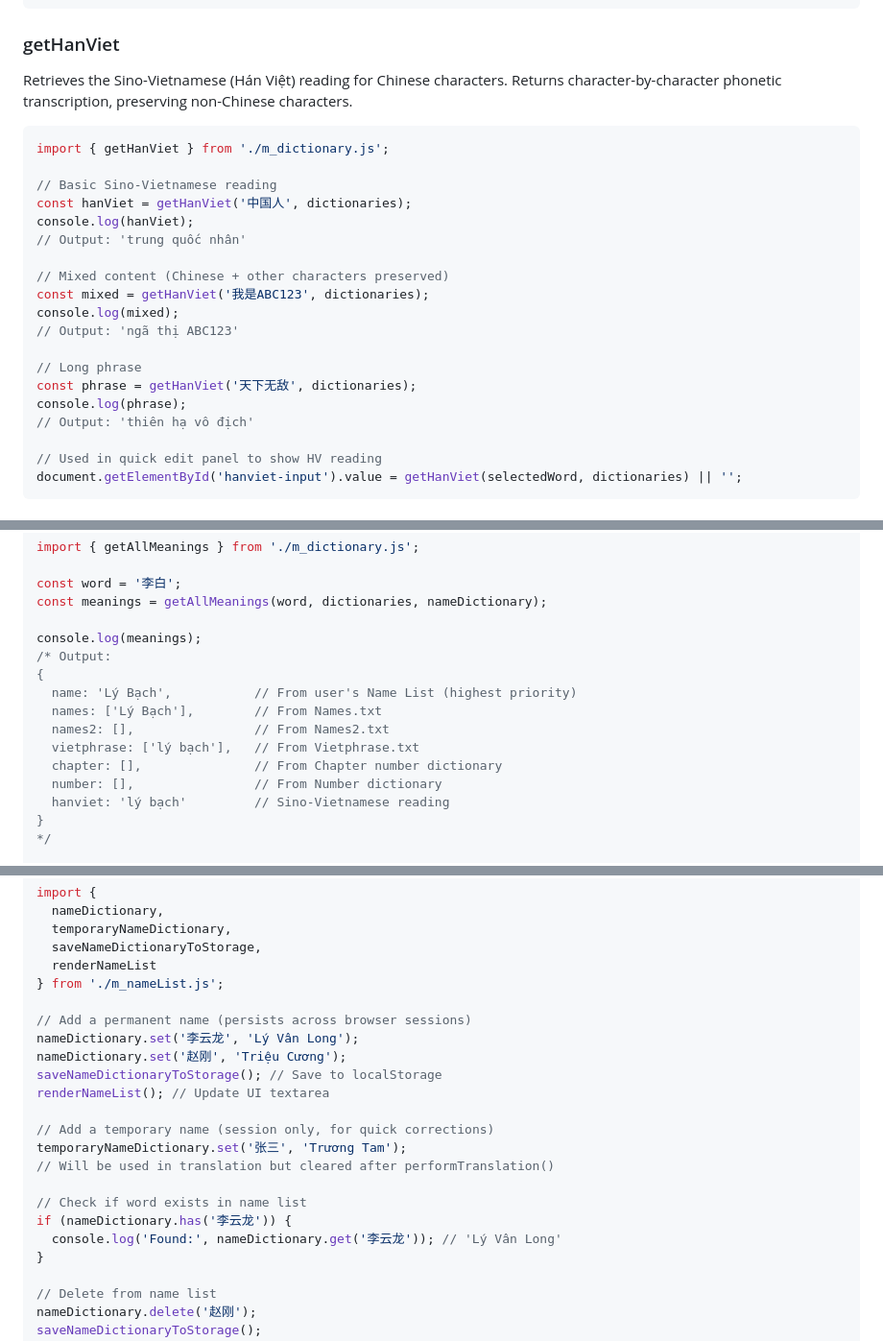
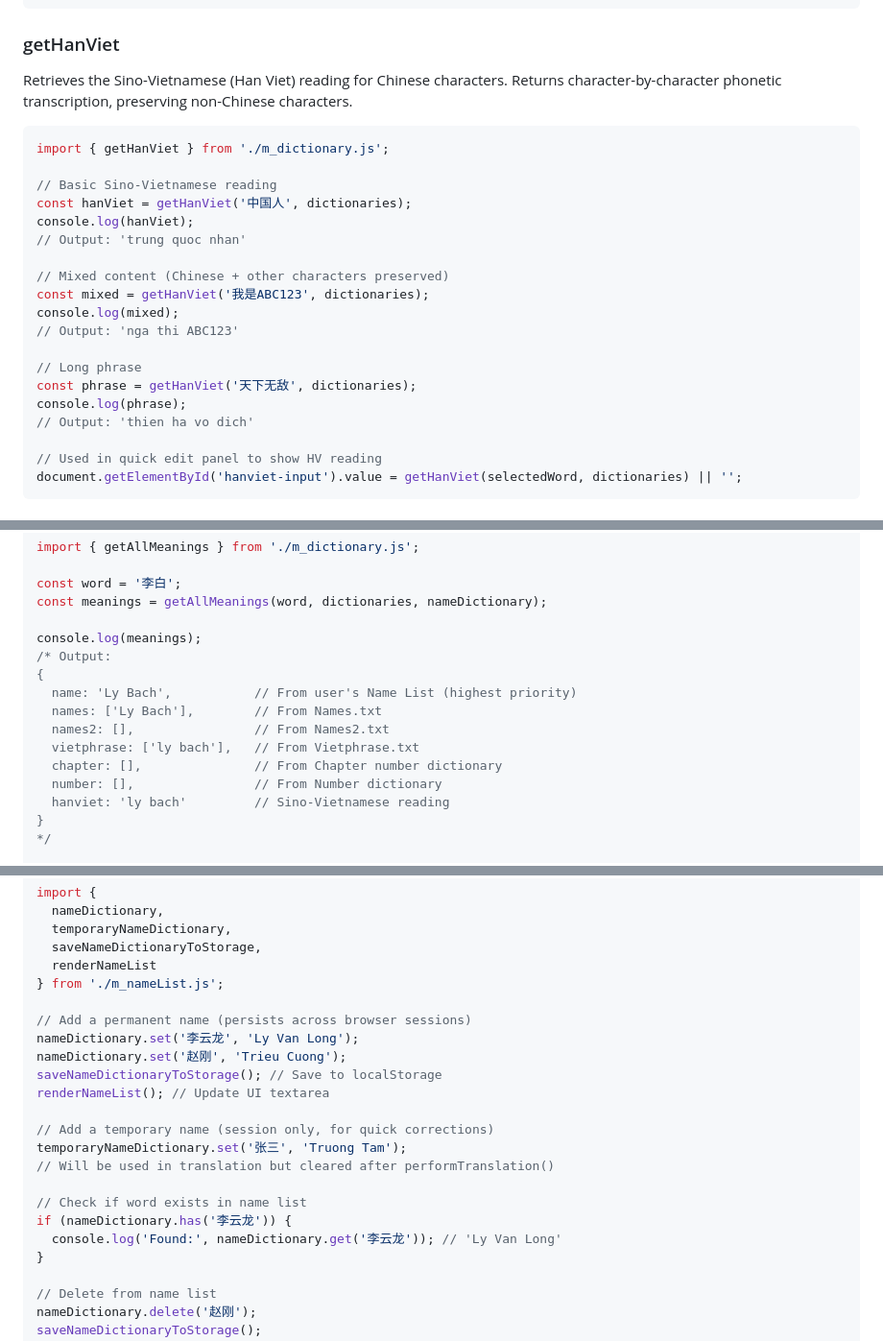
Before and after one commit to johnlikescarrot/Vietphrase, a Markdown page: AGENTS.md, 3 parts joined by grey strips. Shown at 96% size. Rendered like a GitHub page.

````diff
--- a/AGENTS.md
+++ b/AGENTS.md
@@ -174,7 +174,7 @@ console.log(unknown);
 
 ### getHanViet
 
-Retrieves the Sino-Vietnamese (Hán Việt) reading for Chinese characters. Returns character-by-character phonetic transcription, preserving non-Chinese characters.
+Retrieves the Sino-Vietnamese (Han Viet) reading for Chinese characters. Returns character-by-character phonetic transcription, preserving non-Chinese characters.
 
 ```javascript
 import { getHanViet } from './m_dictionary.js';
@@ -182,17 +182,17 @@ import { getHanViet } from './m_dictionary.js';
 // Basic Sino-Vietnamese reading
 const hanViet = getHanViet('中国人', dictionaries);
 console.log(hanViet);
-// Output: 'trung quốc nhân'
+// Output: 'trung quoc nhan'
 
 // Mixed content (Chinese + other characters preserved)
 const mixed = getHanViet('我是ABC123', dictionaries);
 console.log(mixed);
-// Output: 'ngã thị ABC123'
+// Output: 'nga thi ABC123'
 
 // Long phrase
 const phrase = getHanViet('天下无敌', dictionaries);
 console.log(phrase);
-// Output: 'thiên hạ vô địch'
+// Output: 'thien ha vo dich'
 
 // Used in quick edit panel to show HV reading
 document.getElementById('hanviet-input').value = getHanViet(selectedWord, dictionaries) || '';
@@ -233,13 +233,13 @@ const meanings = getAllMeanings(word, dictionaries, nameDictionary);
 console.log(meanings);
 /* Output:
 {
-  name: 'Lý Bạch',           // From user's Name List (highest priority)
-  names: ['Lý Bạch'],        // From Names.txt
+  name: 'Ly Bach',           // From user's Name List (highest priority)
+  names: ['Ly Bach'],        // From Names.txt
   names2: [],                // From Names2.txt
-  vietphrase: ['lý bạch'],   // From Vietphrase.txt
+  vietphrase: ['ly bach'],   // From Vietphrase.txt
   chapter: [],               // From Chapter number dictionary
   number: [],                // From Number dictionary
-  hanviet: 'lý bạch'         // Sino-Vietnamese reading
+  hanviet: 'ly bach'         // Sino-Vietnamese reading
 }
 */
 
@@ -350,18 +350,18 @@ import {
 } from './m_nameList.js';
 
 // Add a permanent name (persists across browser sessions)
-nameDictionary.set('李云龙', 'Lý Vân Long');
-nameDictionary.set('赵刚', 'Triệu Cương');
+nameDictionary.set('李云龙', 'Ly Van Long');
+nameDictionary.set('赵刚', 'Trieu Cuong');
 saveNameDictionaryToStorage(); // Save to localStorage
 renderNameList(); // Update UI textarea
 
 // Add a temporary name (session only, for quick corrections)
-temporaryNameDictionary.set('张三', 'Trương Tam');
+temporaryNameDictionary.set('张三', 'Truong Tam');
 // Will be used in translation but cleared after performTranslation()
 
 // Check if word exists in name list
 if (nameDictionary.has('李云龙')) {
-  console.log('Found:', nameDictionary.get('李云龙')); // 'Lý Vân Long'
+  console.log('Found:', nameDictionary.get('李云龙')); // 'Ly Van Long'
 }
 
 // Delete from name list
````
Also changed, not shown: other parts of AGENTS.md (+36 -36 lines).
